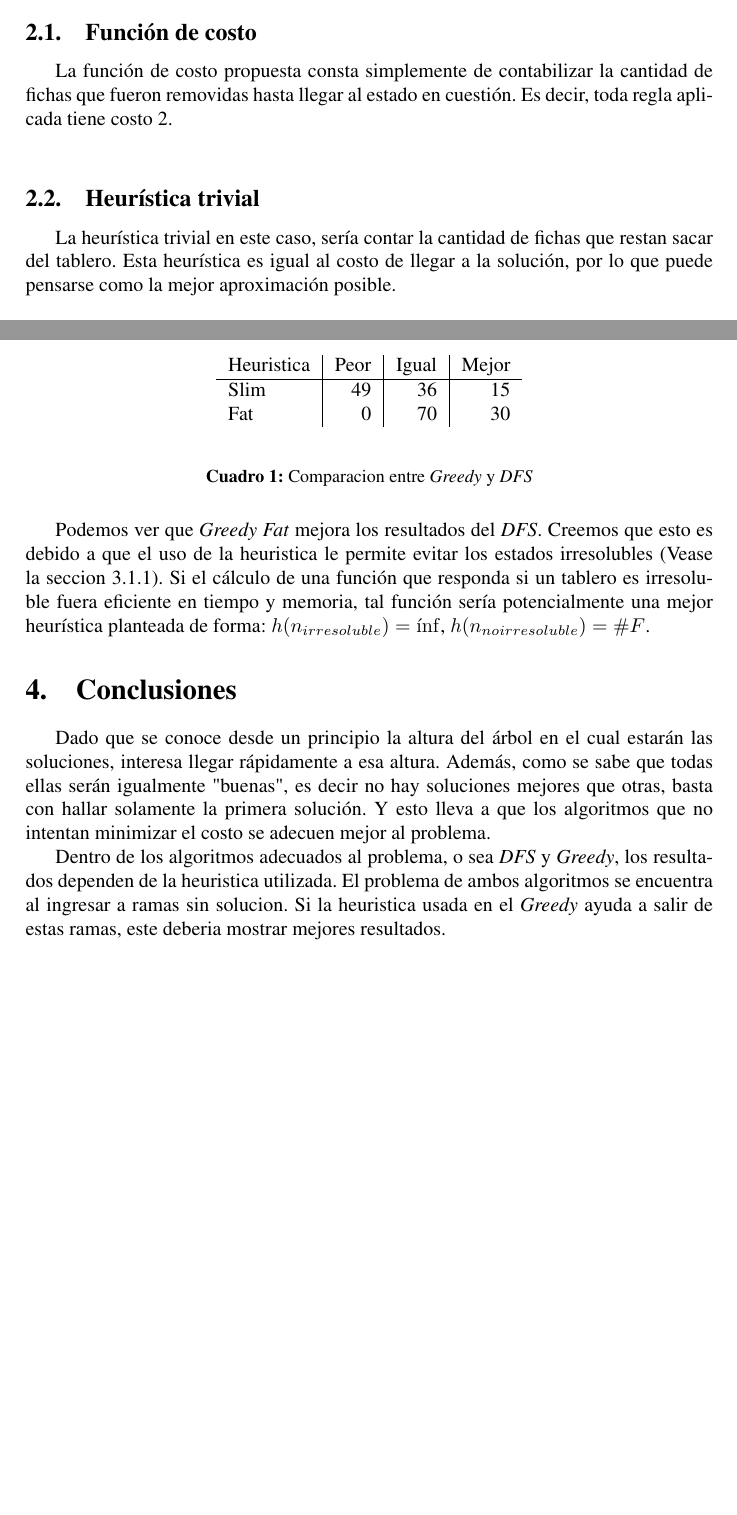
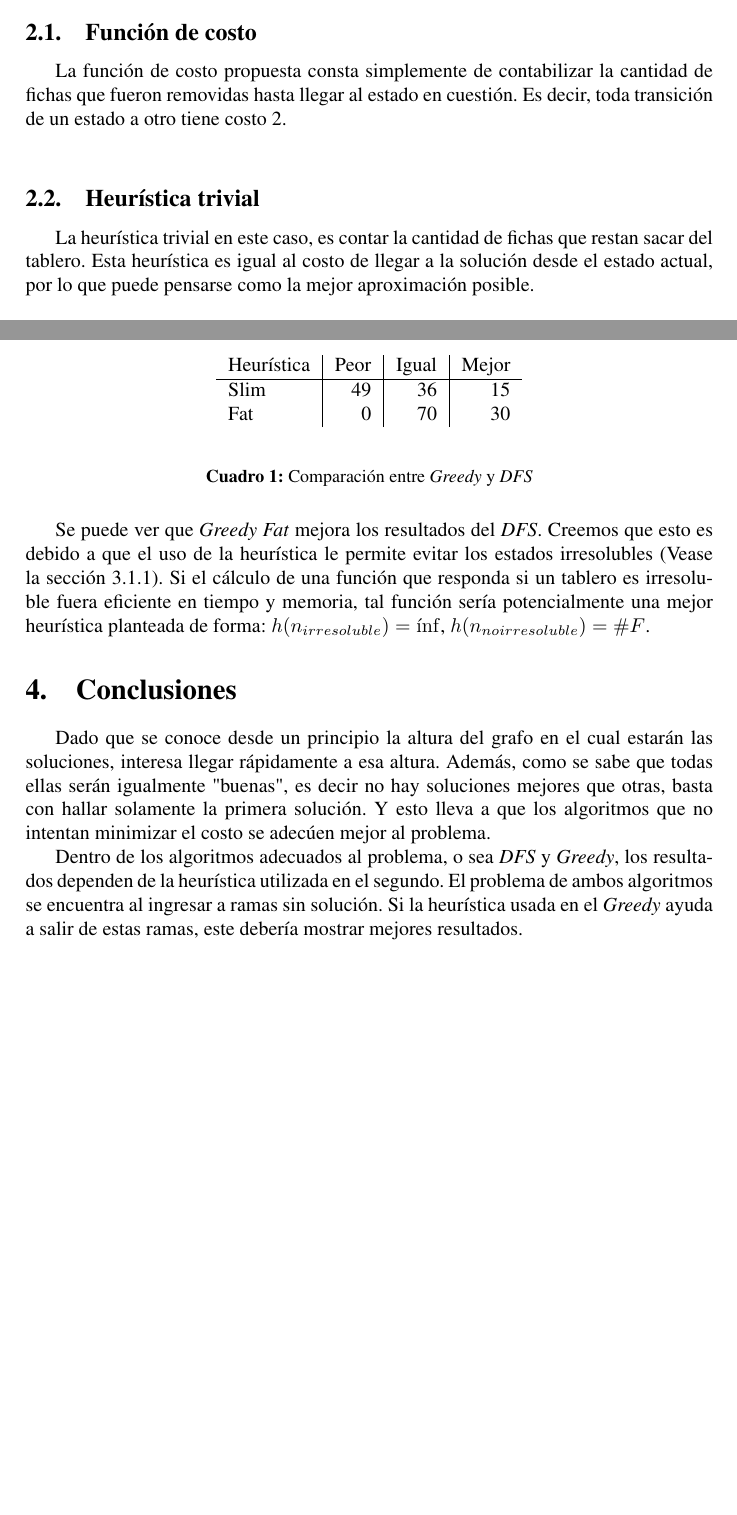
Before and after one commit to Podenniy/sia-2013-1c, a LaTeX document (doc/informefinal.tex): two parts of pages 2 and 5 of 6, joined at a grey line, cut so that both start at the same text. Compiled offline with pdfLaTeX.

Commit message:
Autocorrect and small fixes.

```diff
--- a/doc/informefinal.tex
+++ b/doc/informefinal.tex
@@ -115,13 +116,13 @@
 
     \subsection{Función de costo}
 
-    La función de costo propuesta consta simplemente de contabilizar la cantidad de fichas que fueron removidas hasta llegar al estado en cuestión. Es decir, toda regla aplicada
-    tiene costo 2. \\
+    La función de costo propuesta consta simplemente de contabilizar la cantidad de fichas que fueron removidas hasta llegar al estado en cuestión. Es decir, toda transición
+    de un estado a otro tiene costo 2. \\
 
     \subsection{Heurística trivial}
 
-    La heurística trivial en este caso, sería contar la cantidad de fichas que restan sacar del tablero. Esta heurística es igual al costo de llegar a la solución,
-    por lo que puede pensarse como la mejor aproximación posible.
+    La heurística trivial en este caso, es contar la cantidad de fichas que restan sacar del tablero. Esta heurística es igual al costo de llegar a la solución desde el estado
+    actual, por lo que puede pensarse como la mejor aproximación posible.
     %TODO está bien dicho que es la mejor aproximación?? Si fuera no admisible no sería mejor?
 
     \[ h(n) = N \]
@@ -222,29 +223,29 @@
 
         \begin{center}
         \begin{tabular}{l|r|r|r}
-            Heuristica & Peor & Igual & Mejor \\
+            Heurística & Peor & Igual & Mejor \\
             \hline
             Slim & 49 & 36 & 15 \\
             Fat & 0 & 70 & 30 \\
         \end{tabular}
         \end{center}
-        \caption{Comparacion entre \textit{Greedy} y \textit{DFS}}
+        \caption{Comparación entre \textit{Greedy} y \textit{DFS}}
 
     \end{table}
 
-    Podemos ver que \textit{Greedy Fat} mejora los resultados del \textit{DFS}.
-    Creemos que esto es debido a que el uso de la heuristica le permite evitar los estados irresolubles (Vease la seccion \ref{sec:dfs}).
+    Se puede ver que \textit{Greedy Fat} mejora los resultados del \textit{DFS}.
+    Creemos que esto es debido a que el uso de la heurística le permite evitar los estados irresolubles (Vease la sección \ref{sec:dfs}).
     Si el cálculo de una función que responda si un tablero es irresoluble fuera eficiente en tiempo y memoria, tal función sería potencialmente una mejor heurística
     planteada de forma: $h(n_{irresoluble}) = \inf$, $h(n_{no irresoluble}) = \#F$.
 
 \section{Conclusiones}
-    Dado que se conoce desde un principio la altura del árbol en el cual estarán las soluciones, interesa llegar rápidamente a esa altura.
+    Dado que se conoce desde un principio la altura del grafo en el cual estarán las soluciones, interesa llegar rápidamente a esa altura.
     Además, como se sabe que todas ellas serán igualmente "buenas", es decir no hay soluciones mejores que otras, basta con hallar solamente la primera solución.
-    Y esto lleva a que los algoritmos que no intentan minimizar el costo se adecuen mejor al problema.
+    Y esto lleva a que los algoritmos que no intentan minimizar el costo se adecúen mejor al problema.
 
-    Dentro de los algoritmos adecuados al problema, o sea \textit{DFS} y \textit{Greedy}, los resultados dependen de la heuristica utilizada.
-    El problema de ambos algoritmos se encuentra al ingresar a ramas sin solucion.
-    Si la heuristica usada en el \textit{Greedy} ayuda a salir de estas ramas, este deberia mostrar mejores resultados.
+    Dentro de los algoritmos adecuados al problema, o sea \textit{DFS} y \textit{Greedy}, los resultados dependen de la heurística utilizada en el segundo.
+    El problema de ambos algoritmos se encuentra al ingresar a ramas sin solución.
+    Si la heurística usada en el \textit{Greedy} ayuda a salir de estas ramas, este debería mostrar mejores resultados.
 
 \include{figures}
 
```
Also changed, not shown: doc/informefinal.tex (21 more changed lines).
